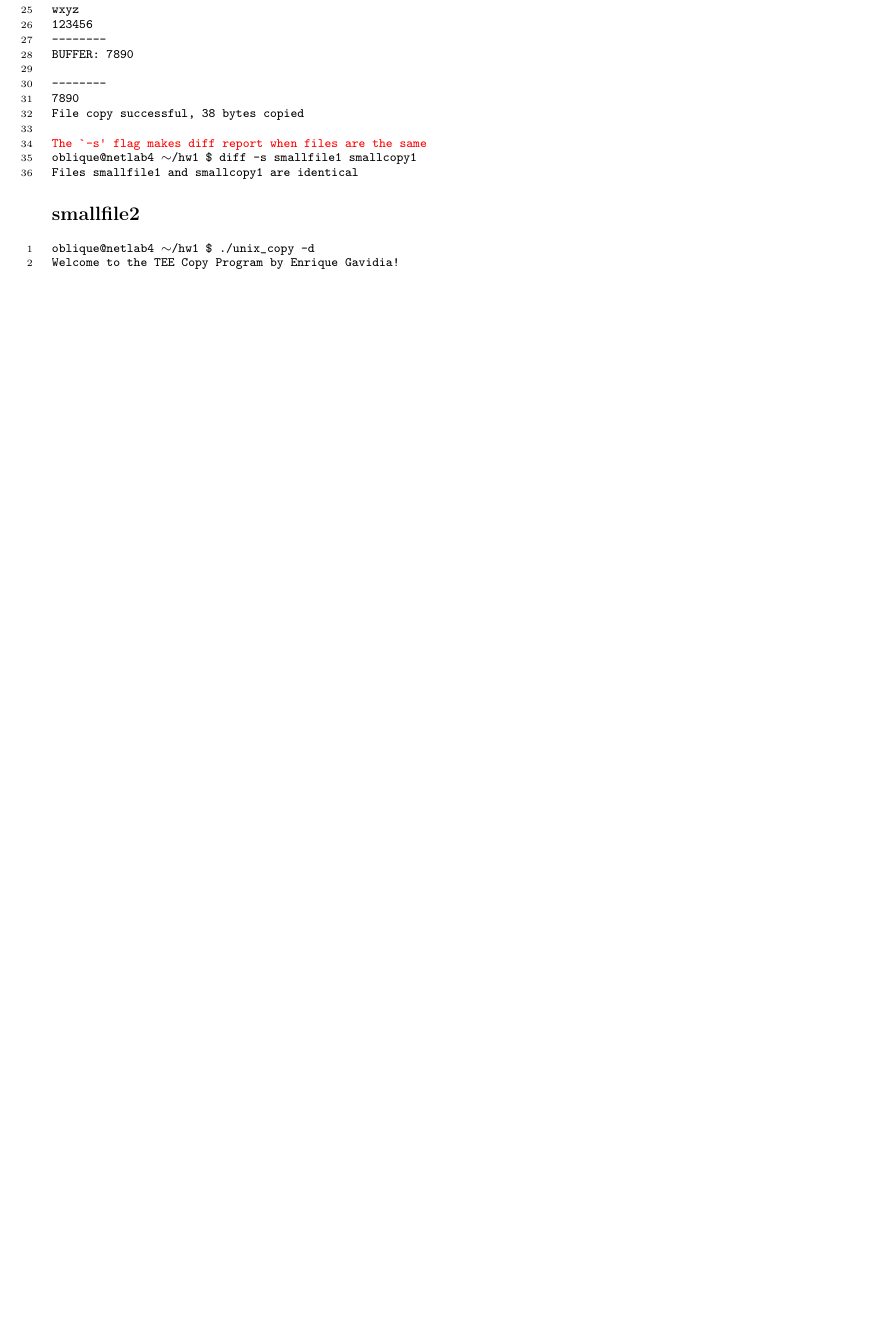
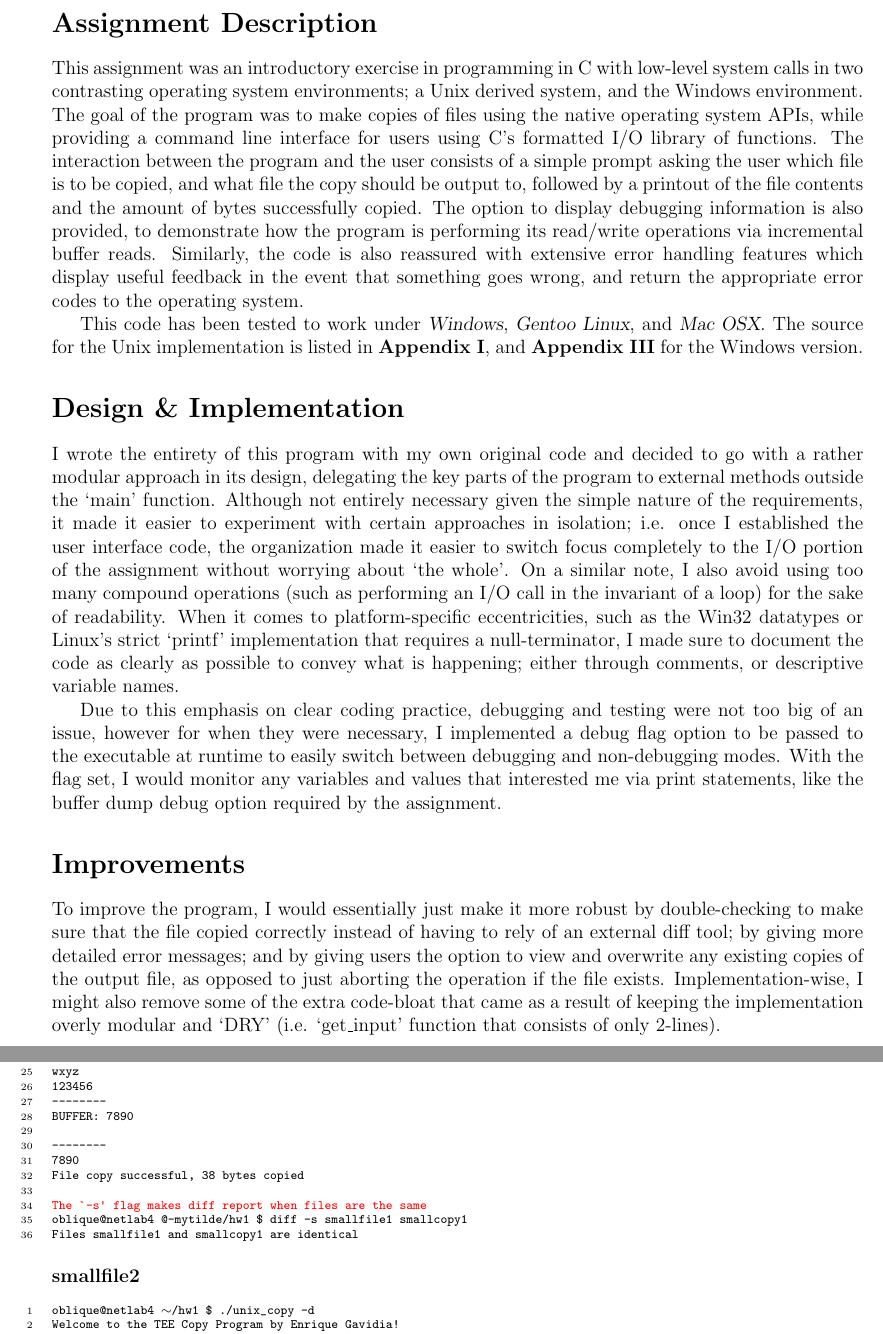
Before and after one commit to oblique63/OS-Classwork, a LaTeX problem sheet (hw1/hw1.tex): part of page 2 of 8 before the commit and two parts of pages 2 and 3 of 10 after it, the two joined at a grey line, cut at the place of the change, the shorter picture padded with empty space. Compiled offline with pdfLaTeX.

Commit message:
finished writeup for hw1

```diff
--- a/hw1/hw1.tex
+++ b/hw1/hw1.tex
@@ -46,10 +45,44 @@
 
 
 %---{ Main Content }----------------------------------------
+\section*{Assignment Description}
+This assignment was an introductory exercise in programming in C with low-level system calls in two contrasting operating
+system environments; a Unix derived system, and the Windows environment. The goal of the program was to make copies of files
+using the native operating system APIs, while providing a command line interface for users using C's formatted I/O library of
+functions.  The interaction between the program and the user consists of a simple prompt asking the user which file is to be copied,
+and what file the copy should be output to, followed by a printout of the file contents and the amount of bytes successfully copied.
+The option to display debugging information is also provided, to demonstrate how the program is performing its read/write operations
+via incremental buffer reads.  Similarly, the code is also reassured with extensive error handling features which display useful feedback
+in the event that something goes wrong, and return the appropriate error codes to the operating system.
 
+This code has been tested to work under \textsl{Windows}, \textsl{Gentoo Linux}, and \textsl{Mac OSX}.
+The source for the Unix implementation is listed in \textbf{Appendix I}, and \textbf{Appendix III} for the Windows version.
+
+
+\section*{Design \& Implementation}
+I wrote the entirety of this program with my own original code and decided to go with a rather modular approach in its design, delegating the key
+parts of the program to external methods outside the `main' function.  Although not entirely necessary given the simple nature of the requirements,
+it made it easier to experiment with certain approaches in isolation; i.e. once I established the user interface code, the organization made it easier
+to switch focus completely to the I/O portion of the assignment without worrying about `the whole'.  On a similar note, I also avoid using too many
+compound operations (such as performing an I/O call in the invariant of a loop) for the sake of readability.  When it comes to platform-specific
+eccentricities, such as the Win32 datatypes or Linux's strict `printf' implementation that requires a null-terminator, I made sure to document the code
+as clearly as possible to convey what is happening; either through comments, or descriptive variable names.
+
+Due to this emphasis on clear coding practice, debugging and testing were not too big of an issue, however for when they were necessary, I implemented
+a debug flag option to be passed to the executable at runtime to easily switch between debugging and non-debugging modes. With the flag set, I would
+monitor any variables and values that interested me via print statements, like the buffer dump debug option required by the assignment.
+
+
+\section*{Improvements}
+To improve the program, I would essentially just make it more robust by double-checking to make sure that the file copied correctly instead of
+having to rely of an external diff tool; by giving more detailed error messages; and by giving users the option to view and overwrite any existing
+copies of the output file, as opposed to just aborting the operation if the file exists.  Implementation-wise, I might also remove some of the extra
+code-bloat that came as a result of keeping the implementation overly modular and `DRY' (i.e. `get\_input' function that consists of only 2-lines).
 
 
 %---{ Appendices }------------------------------------------
+\newpage
+
 \append{I} {Unix Source Code}
 \includesource{c}{unix_copy.c}
 
@@ -92,15 +125,15 @@ BUFFER: 7890
 7890
 File copy successful, 38 bytes copied
 
-\comment{The `-s' flag makes diff report when files are the same}
-oblique@netlab4 \mytilde/hw1 $ diff -s smallfile1 smallcopy1
+#comment{The `-s' flag makes diff report when files are the same}
+oblique@netlab4 @-mytilde/hw1 $ diff -s smallfile1 smallcopy1
 Files smallfile1 and smallcopy1 are identical
 \end{shelloutput}
 
 
 \filename{smallfile2}
 \begin{shelloutput}
-oblique@netlab4 \mytilde/hw1 $ ./unix_copy -d
+oblique@netlab4 #mytilde/hw1 $ ./unix_copy -d
 Welcome to the TEE Copy Program by Enrique Gavidia!
 Enter the name of the file to copy from:
 smallfile2
```
Also changed, not shown: hw1/hw1.tex (69 more changed lines), 1 other file.
